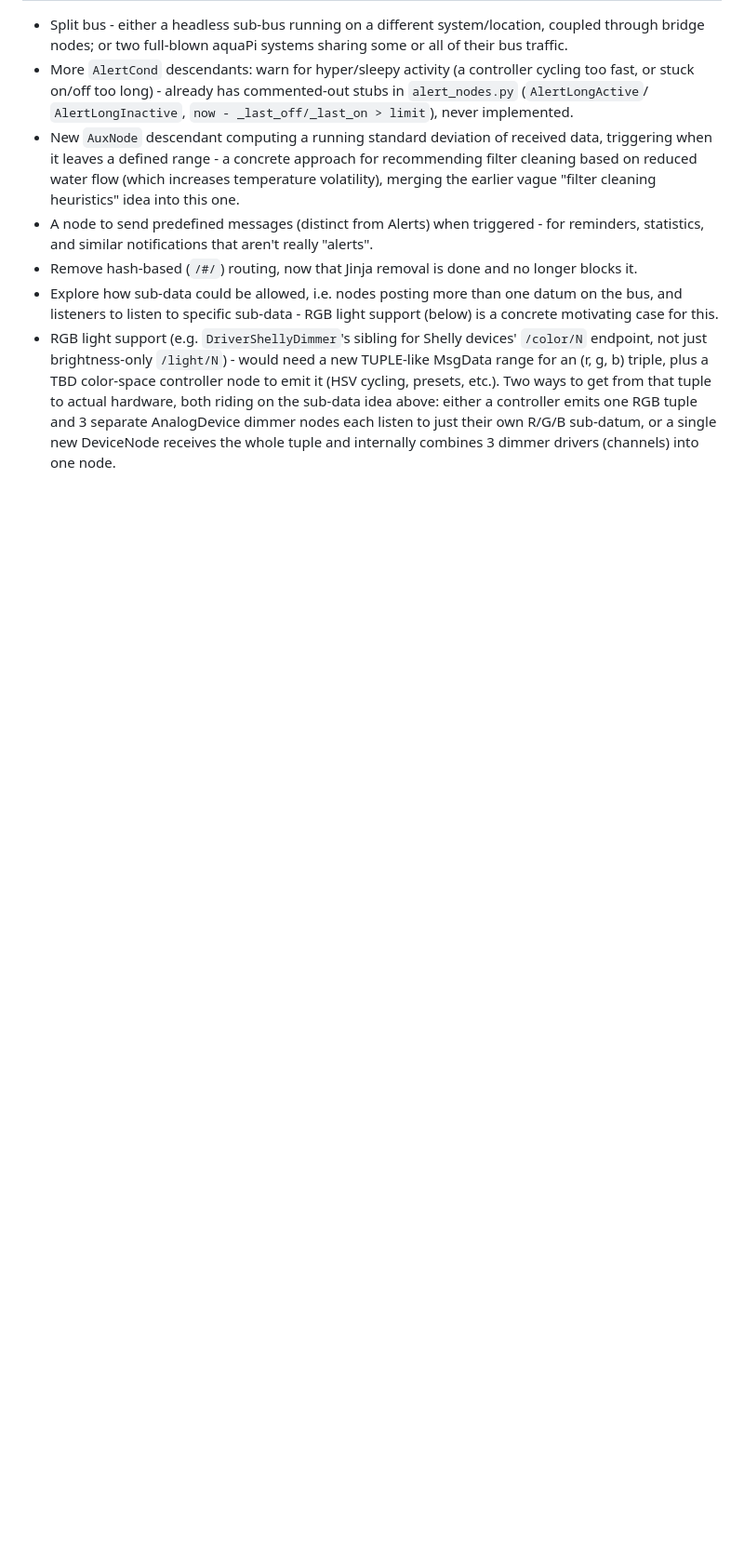
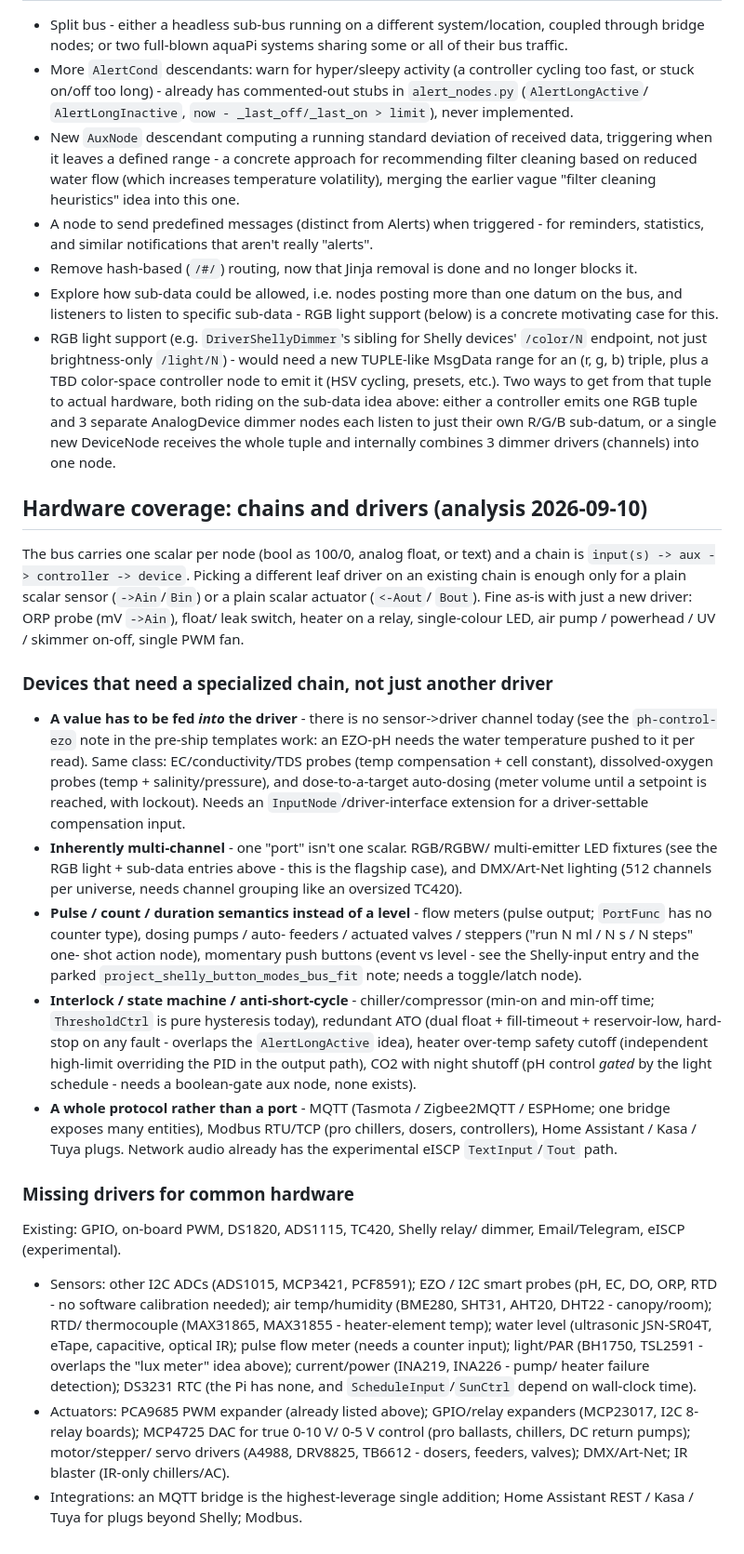
Before and after one commit to schwabix-1311/aquaPI, a Markdown page: ROADMAP.md, the part around the change. Shown at 93% size. GitHub-like rendering; blank space fills up the shorter version.

Commit message:
ROADMAP: hardware coverage analysis - specialized chains + missing drivers
Records which fish-tank devices need a new node-chain topology (value fed
into a driver, multi-channel, pulse/count/duration, interlock/state
machine, whole protocol) rather than just a new leaf driver, and a
catalogue of missing drivers for common sensors, actuators and
integrations. Cross-links the existing RGB/sub-data, PCA9685, Shelly-
input, ATO/AlertLong and lux-meter entries.

Co-Authored-By: Claude Sonnet 5 <noreply@anthropic.com>
Claude-Session: https://claude.ai/code/session_01GRhYQuxtuHdRru7mV3fjgA

```diff
--- a/ROADMAP.md
+++ b/ROADMAP.md
@@ -142,4 +142,69 @@ overlap/repeat each other - that's fine, sort/dedupe later.
   DeviceNode receives the whole tuple and internally combines 3
   dimmer drivers (channels) into one node.
 
+## Hardware coverage: chains and drivers (analysis 2026-09-10)
+
+The bus carries one scalar per node (bool as 100/0, analog float, or
+text) and a chain is `input(s) -> aux -> controller -> device`. Picking a
+different leaf driver on an existing chain is enough only for a plain
+scalar sensor (`->Ain`/`Bin`) or a plain scalar actuator (`<-Aout`/
+`Bout`). Fine as-is with just a new driver: ORP probe (mV `->Ain`), float/
+leak switch, heater on a relay, single-colour LED, air pump / powerhead /
+UV / skimmer on-off, single PWM fan.
+
+### Devices that need a specialized chain, not just another driver
+
+- **A value has to be fed *into* the driver** - there is no sensor->driver
+  channel today (see the `ph-control-ezo` note in the pre-ship templates
+  work: an EZO-pH needs the water temperature pushed to it per read).
+  Same class: EC/conductivity/TDS probes (temp compensation + cell
+  constant), dissolved-oxygen probes (temp + salinity/pressure), and
+  dose-to-a-target auto-dosing (meter volume until a setpoint is reached,
+  with lockout). Needs an `InputNode`/driver-interface extension for a
+  driver-settable compensation input.
+- **Inherently multi-channel** - one "port" isn't one scalar. RGB/RGBW/
+  multi-emitter LED fixtures (see the RGB light + sub-data entries above -
+  this is the flagship case), and DMX/Art-Net lighting (512 channels per
+  universe, needs channel grouping like an oversized TC420).
+- **Pulse / count / duration semantics instead of a level** - flow meters
+  (pulse output; `PortFunc` has no counter type), dosing pumps / auto-
+  feeders / actuated valves / steppers ("run N ml / N s / N steps" one-
+  shot action node), momentary push buttons (event vs level - see the
+  Shelly-input entry and the parked `project_shelly_button_modes_bus_fit`
+  note; needs a toggle/latch node).
+- **Interlock / state machine / anti-short-cycle** - chiller/compressor
+  (min-on and min-off time; `ThresholdCtrl` is pure hysteresis today),
+  redundant ATO (dual float + fill-timeout + reservoir-low, hard-stop on
+  any fault - overlaps the `AlertLongActive` idea), heater over-temp
+  safety cutoff (independent high-limit overriding the PID in the output
+  path), CO2 with night shutoff (pH control *gated* by the light
+  schedule - needs a boolean-gate aux node, none exists).
+- **A whole protocol rather than a port** - MQTT (Tasmota / Zigbee2MQTT /
+  ESPHome; one bridge exposes many entities), Modbus RTU/TCP (pro
+  chillers, dosers, controllers), Home Assistant / Kasa / Tuya plugs.
+  Network audio already has the experimental eISCP `TextInput`/`Tout`
+  path.
+
+### Missing drivers for common hardware
+
+Existing: GPIO, on-board PWM, DS1820, ADS1115, TC420, Shelly relay/
+dimmer, Email/Telegram, eISCP (experimental).
+
+- Sensors: other I2C ADCs (ADS1015, MCP3421, PCF8591); EZO / I2C smart
+  probes (pH, EC, DO, ORP, RTD - no software calibration needed); air
+  temp/humidity (BME280, SHT31, AHT20, DHT22 - canopy/room); RTD/
+  thermocouple (MAX31865, MAX31855 - heater-element temp); water level
+  (ultrasonic JSN-SR04T, eTape, capacitive, optical IR); pulse flow
+  meter (needs a counter input); light/PAR (BH1750, TSL2591 - overlaps
+  the "lux meter" idea above); current/power (INA219, INA226 - pump/
+  heater failure detection); DS3231 RTC (the Pi has none, and
+  `ScheduleInput`/`SunCtrl` depend on wall-clock time).
+- Actuators: PCA9685 PWM expander (already listed above); GPIO/relay
+  expanders (MCP23017, I2C 8-relay boards); MCP4725 DAC for true 0-10 V/
+  0-5 V control (pro ballasts, chillers, DC return pumps); motor/stepper/
+  servo drivers (A4988, DRV8825, TB6612 - dosers, feeders, valves);
+  DMX/Art-Net; IR blaster (IR-only chillers/AC).
+- Integrations: an MQTT bridge is the highest-leverage single addition;
+  Home Assistant REST / Kasa / Tuya for plugs beyond Shelly; Modbus.
+
 <!-- add items below as they come up -->
```
